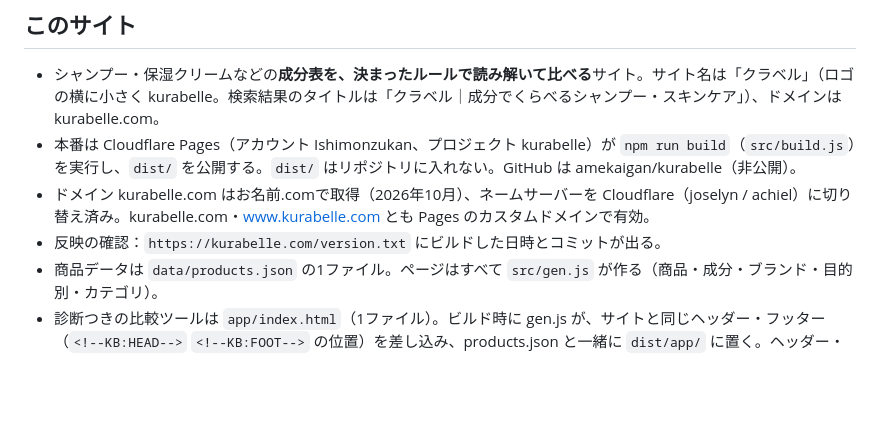
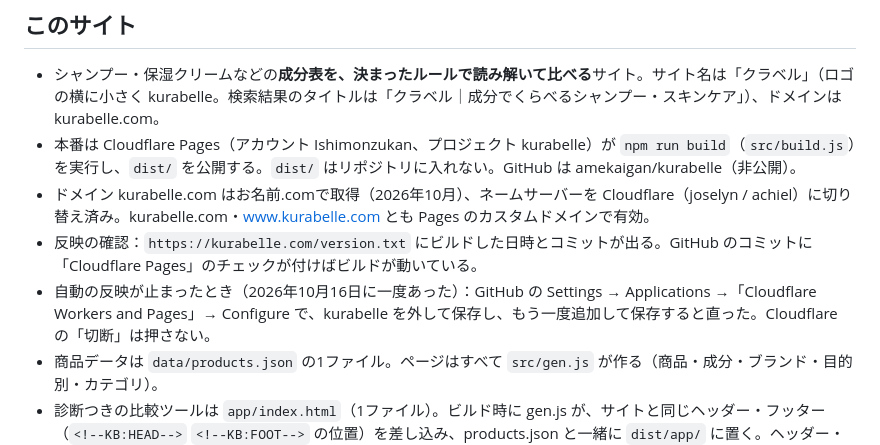
Before and after one commit to amekaigan/kurabelle, a Markdown page: .claude/CLAUDE.md, the part around the change. Rendered like a GitHub page; blank space fills up the shorter version.

Commit message:
作業メモ：自動反映が止まったときの直し方を記録
Co-Authored-By: Claude Opus 5.5 <noreply@anthropic.com>
Claude-Session: https://claude.ai/code/session_014EiDEXc4668fhsS8hNYrK9

```diff
--- a/.claude/CLAUDE.md
+++ b/.claude/CLAUDE.md
@@ -6,7 +6,8 @@ Claude Codeが起動時に自動で読むファイル。`.claude/` に置くの
 - シャンプー・保湿クリームなどの**成分表を、決まったルールで読み解いて比べる**サイト。サイト名は「クラベル」（ロゴの横に小さく kurabelle。検索結果のタイトルは「クラベル｜成分でくらべるシャンプー・スキンケア」）、ドメインは kurabelle.com。
 - 本番は Cloudflare Pages（アカウント Ishimonzukan、プロジェクト kurabelle）が `npm run build`（`src/build.js`）を実行し、`dist/` を公開する。`dist/` はリポジトリに入れない。GitHub は amekaigan/kurabelle（非公開）。
 - ドメイン kurabelle.com はお名前.comで取得（2026年10月）、ネームサーバーを Cloudflare（joselyn / achiel）に切り替え済み。kurabelle.com・www.kurabelle.com とも Pages のカスタムドメインで有効。
-- 反映の確認：`https://kurabelle.com/version.txt` にビルドした日時とコミットが出る。
+- 反映の確認：`https://kurabelle.com/version.txt` にビルドした日時とコミットが出る。GitHub のコミットに「Cloudflare Pages」のチェックが付けばビルドが動いている。
+- 自動の反映が止まったとき（2026年10月16日に一度あった）：GitHub の Settings → Applications →「Cloudflare Workers and Pages」→ Configure で、kurabelle を外して保存し、もう一度追加して保存すると直った。Cloudflare の「切断」は押さない。
 - 商品データは `data/products.json` の1ファイル。ページはすべて `src/gen.js` が作る（商品・成分・ブランド・目的別・カテゴリ）。
 - 診断つきの比較ツールは `app/index.html`（1ファイル）。ビルド時に gen.js が、サイトと同じヘッダー・フッター（`<!--KB:HEAD-->` `<!--KB:FOOT-->` の位置）を差し込み、products.json と一緒に `dist/app/` に置く。ヘッダー・フッター・方眼の背景は `src/chrome.css`（サイトと比較ツールで共通）。
 
```
